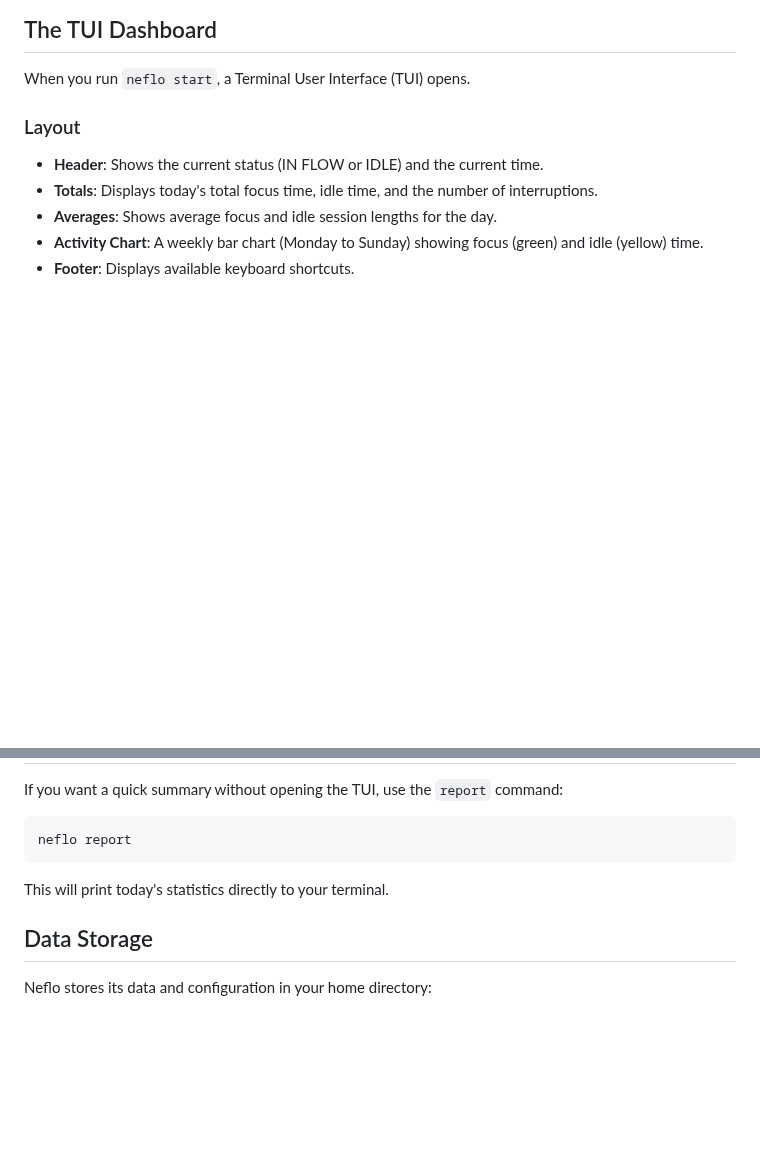
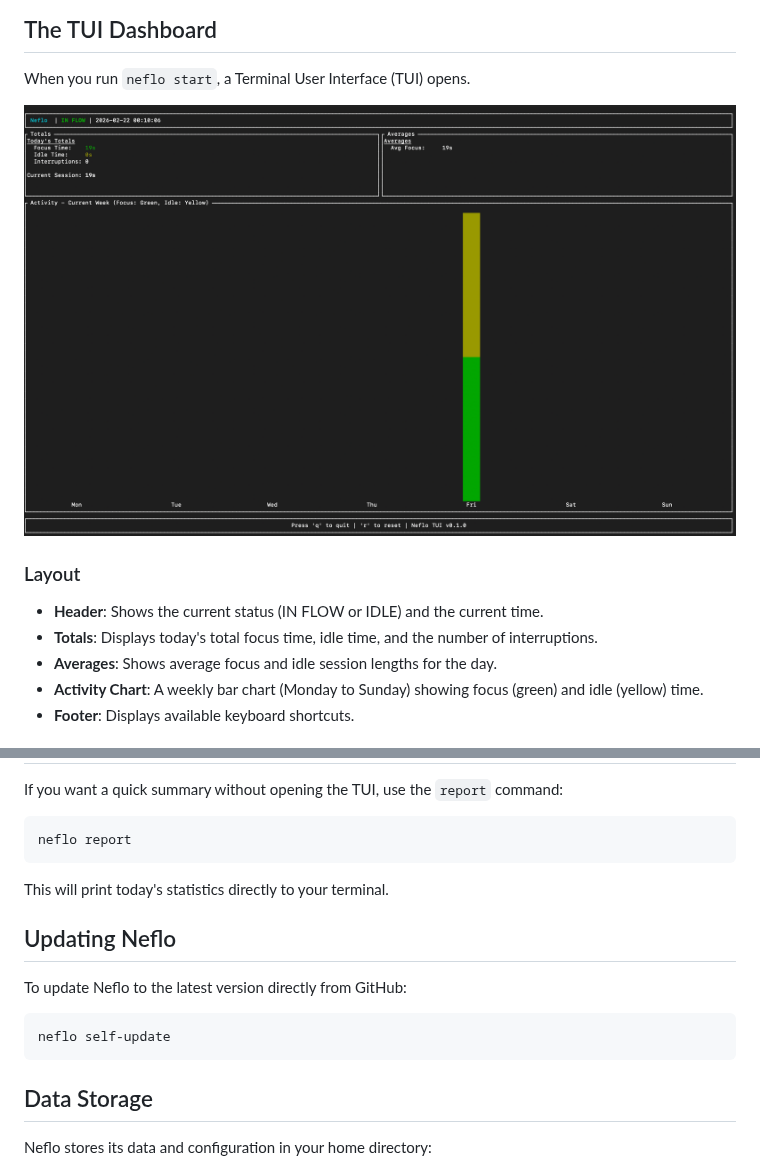
Before and after one commit to impulia/neuroflow, a Markdown page: doc/usage.md, 2 parts joined by grey strips. Rendered like a GitHub page; pictures changed too: assets/screenshot.png (added); blank space fills up the shorter version.

````diff
--- a/doc/usage.md
+++ b/doc/usage.md
@@ -24,6 +24,8 @@ The threshold is specified in minutes.
 
 When you run `neflo start`, a Terminal User Interface (TUI) opens.
 
+![Neflo TUI Screenshot](../assets/screenshot.png)
+
 ### Layout
 - **Header**: Shows the current status (IN FLOW or IDLE) and the current time.
 - **Totals**: Displays today's total focus time, idle time, and the number of interruptions.
@@ -45,6 +47,14 @@ neflo report
 
 This will print today's statistics directly to your terminal.
 
+## Updating Neflo
+
+To update Neflo to the latest version directly from GitHub:
+
+```bash
+neflo self-update
+```
+
 ## Data Storage
 
 Neflo stores its data and configuration in your home directory:
````
Also changed, not shown: README.md (+2 -0 lines), doc/setup.md (+14 -0 lines), 5 other files.
